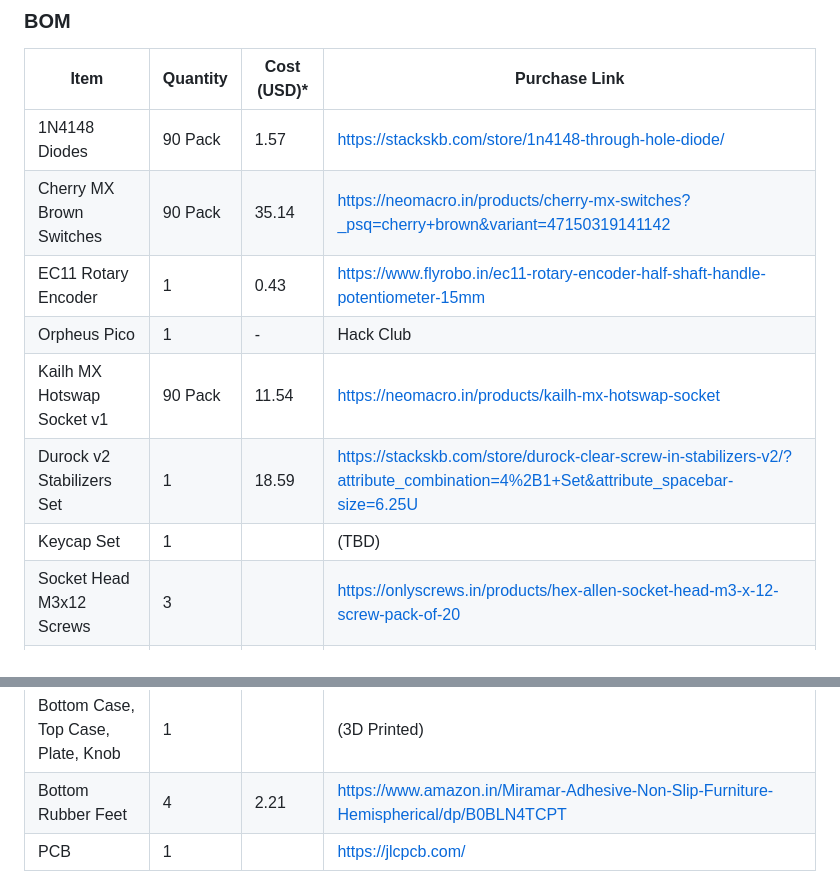
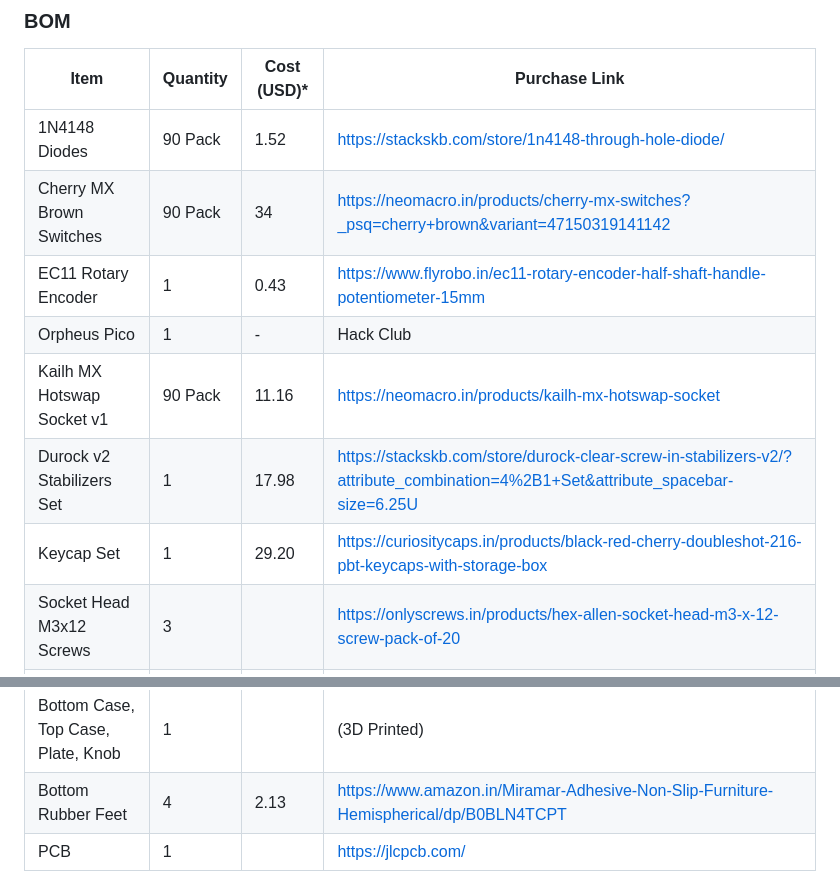
Before and after one commit to arnav-kr/AnnovaX75, a Markdown page: README.md, 2 parts joined by grey strips. Drawn GitHub-style.

Commit message:
docs: update bom

```diff
--- a/README.md
+++ b/README.md
@@ -74,17 +74,17 @@ The case is designed to be 3D printed and features a sandwich mount design with
 
 | Item                               | Quantity | Cost (USD)* | Purchase Link                                                                                                                  |
 | ---------------------------------- | -------- | ----------- | ------------------------------------------------------------------------------------------------------------------------------ |
-| 1N4148 Diodes                      | 90 Pack  | 1.57        | https://stackskb.com/store/1n4148-through-hole-diode/                                                                          |
-| Cherry MX Brown Switches           | 90 Pack  | 35.14       | https://neomacro.in/products/cherry-mx-switches?_psq=cherry+brown&variant=47150319141142                                       |
+| 1N4148 Diodes                      | 90 Pack  | 1.52        | https://stackskb.com/store/1n4148-through-hole-diode/                                                                          |
+| Cherry MX Brown Switches           | 90 Pack  | 34       | https://neomacro.in/products/cherry-mx-switches?_psq=cherry+brown&variant=47150319141142                                       |
 | EC11 Rotary Encoder                | 1        | 0.43        | https://www.flyrobo.in/ec11-rotary-encoder-half-shaft-handle-potentiometer-15mm                                                |
 | Orpheus Pico                       | 1        | -           | Hack Club                                                                                                                      |
-| Kailh MX Hotswap Socket v1         | 90 Pack  | 11.54       | https://neomacro.in/products/kailh-mx-hotswap-socket                                                                           |
-| Durock v2 Stabilizers Set          | 1        | 18.59       | https://stackskb.com/store/durock-clear-screw-in-stabilizers-v2/?attribute_combination=4%2B1+Set&attribute_spacebar-size=6.25U |
-| Keycap Set                         | 1        |             | (TBD)                                                                                                                          |
+| Kailh MX Hotswap Socket v1         | 90 Pack  | 11.16       | https://neomacro.in/products/kailh-mx-hotswap-socket                                                                           |
+| Durock v2 Stabilizers Set          | 1        | 17.98       | https://stackskb.com/store/durock-clear-screw-in-stabilizers-v2/?attribute_combination=4%2B1+Set&attribute_spacebar-size=6.25U |
+| Keycap Set                         | 1        | 29.20            | https://curiositycaps.in/products/black-red-cherry-doubleshot-216-pbt-keycaps-with-storage-box                                                                                                                          |
 | Socket Head M3x12 Screws           | 3        |             | https://onlyscrews.in/products/hex-allen-socket-head-m3-x-12-screw-pack-of-20                                                  |
 | Socket Head M3x25 Screws           | 3        |             | https://onlyscrews.in/products/m3-x-25mm-hex-allen-socket-head-ss-304-screw                                                    |
 | M3 X 4mm Brass Threaded Inserts    | 6        |             | https://onlyscrews.in/products/m4-x-4mm-brass-threaded-inserts                                                                 |
 | Bottom Case, Top Case, Plate, Knob | 1        |             | (3D Printed)                                                                                                                   |
-| Bottom Rubber Feet              | 4        | 2.21        | https://www.amazon.in/Miramar-Adhesive-Non-Slip-Furniture-Hemispherical/dp/B0BLN4TCPT                                                                          |
+| Bottom Rubber Feet              | 4        | 2.13        | https://www.amazon.in/Miramar-Adhesive-Non-Slip-Furniture-Hemispherical/dp/B0BLN4TCPT                                                                          |
 | PCB                                | 1        |             | https://jlcpcb.com/                                                                                                            |
 
```
Also changed, not shown: other parts of README.md (+1 -1 lines).
